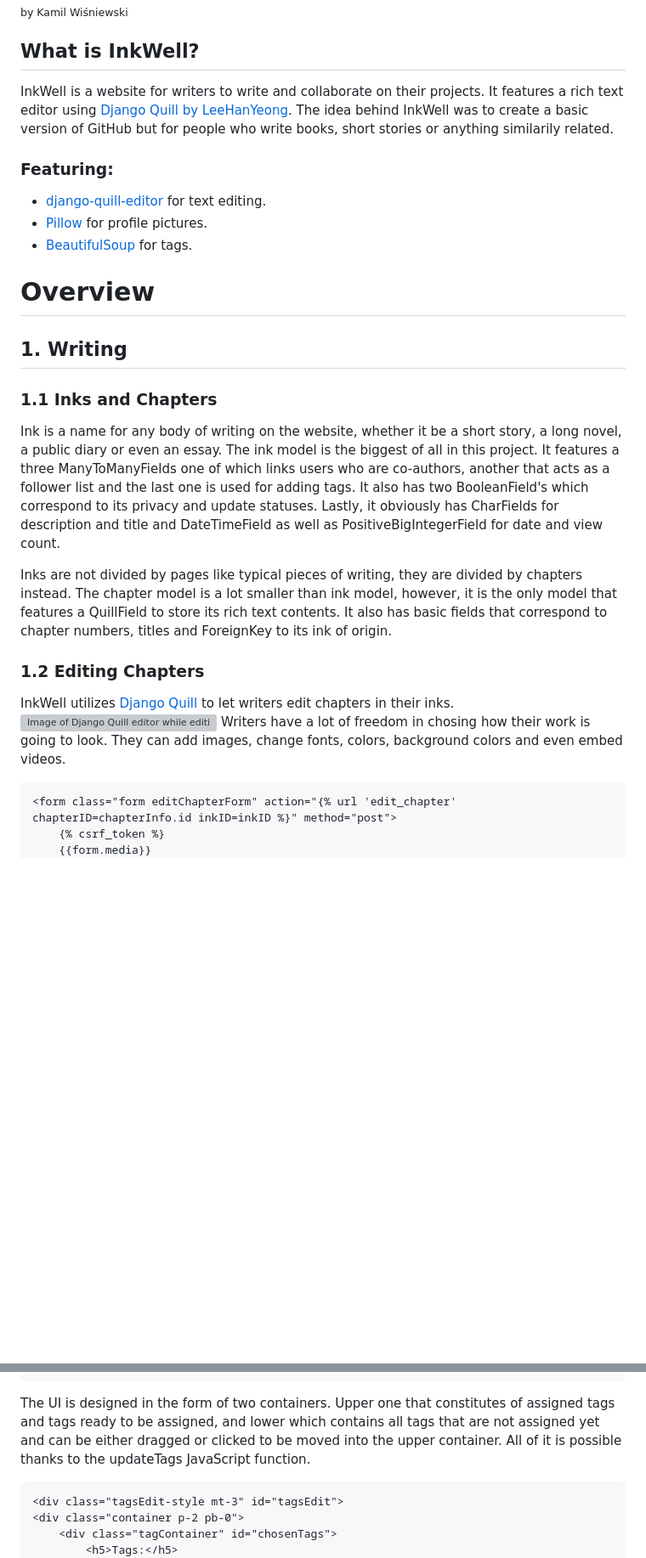
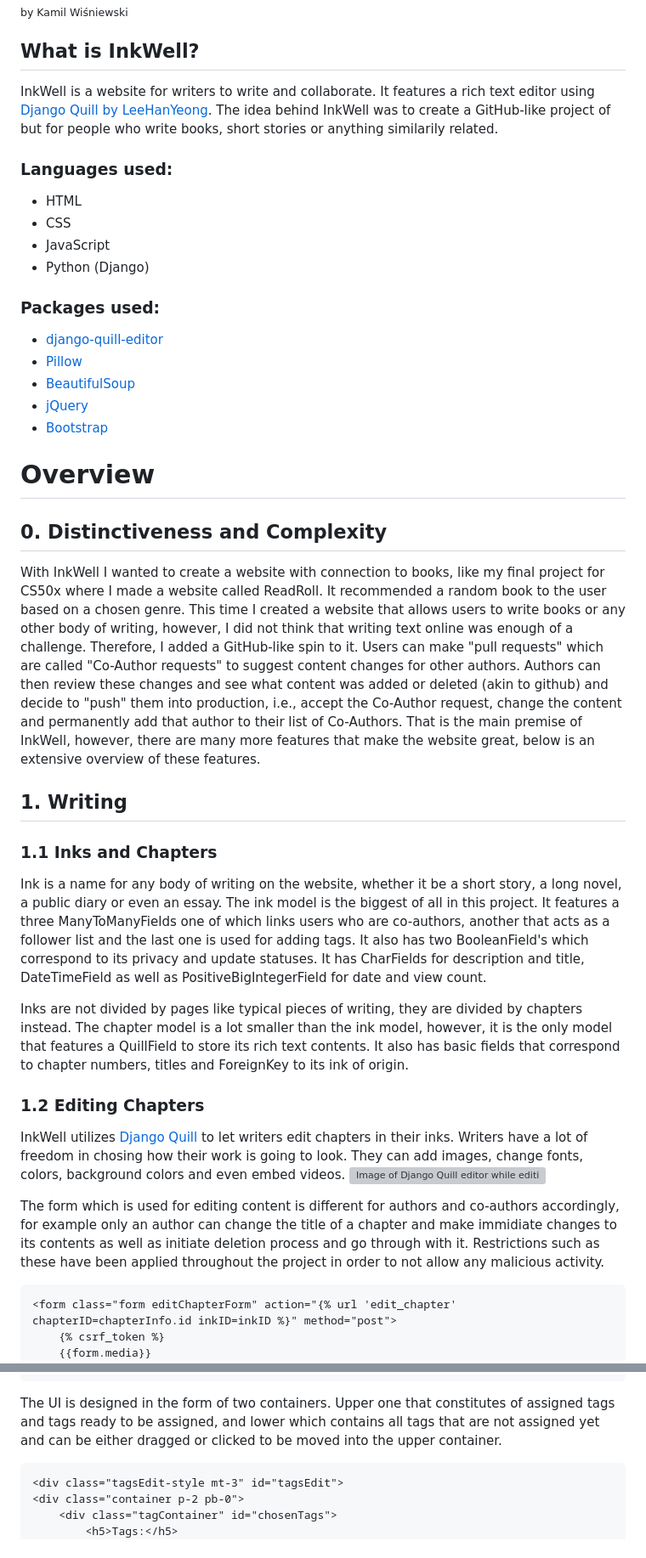
Before and after one commit to martex941/Capstone-InkWell, a Markdown page: README.md, 2 parts joined by grey strips. Shown: that part at 85% size. GitHub-like rendering; blank space fills up the shorter version; grey boxes are pictures that could not be loaded.

````diff
--- a/README.md
+++ b/README.md
@@ -2,28 +2,39 @@
 <sub>by Kamil Wiśniewski</sub>
 
 ## **What is InkWell?**
-InkWell is a website for writers to write and collaborate on their projects. It features a rich text editor using [Django Quill by LeeHanYeong](https://github.com/LeeHanYeong/django-quill-editor). The idea behind InkWell was to create a basic version of GitHub but for people who write books, short stories or anything similarily related.
+InkWell is a website for writers to write and collaborate. It features a rich text editor using [Django Quill by LeeHanYeong](https://github.com/LeeHanYeong/django-quill-editor). The idea behind InkWell was to create a GitHub-like project of but for people who write books, short stories or anything similarily related.
 
+### **Languages used:**
+- HTML
+- CSS
+- JavaScript
+- Python (Django)
 
-### **Featuring:**
-- [django-quill-editor](https://pypi.org/project/django-quill-editor/) for text editing.
-- [Pillow](https://pypi.org/project/Pillow/) for profile pictures.
-- [BeautifulSoup](https://pypi.org/project/beautifulsoup4/) for tags.
+### **Packages used:**
+- [django-quill-editor](https://pypi.org/project/django-quill-editor/)
+- [Pillow](https://pypi.org/project/Pillow/)
+- [BeautifulSoup](https://pypi.org/project/beautifulsoup4/)
+- [jQuery](https://jquery.com/)
+- [Bootstrap](https://getbootstrap.com/)
 
 # **Overview**
+
+## **0. Distinctiveness and Complexity**
+With InkWell I wanted to create a website with connection to books, like my final project for CS50x where I made a website called ReadRoll. It recommended a random book to the user based on a chosen genre. This time I created a website that allows users to write books or any other body of writing, however, I did not think that writing text online was enough of a challenge. Therefore, I added a GitHub-like spin to it. Users can make "pull requests" which are called "Co-Author requests" to suggest content changes for other authors. Authors can then review these changes and see what content was added or deleted (akin to github) and decide to "push" them into production, i.e., accept the Co-Author request, change the content and permanently add that author to their list of Co-Authors. That is the main premise of InkWell, however, there are many more features that make the website great, below is an extensive overview of these features.
 
 ## **1. Writing**
 
 ### 1.1 Inks and Chapters
-Ink is a name for any body of writing on the website, whether it be a short story, a long novel, a public diary or even an essay. The ink model is the biggest of all in this project. It features a three ManyToManyFields one of which links users who are co-authors, another that acts as a follower list and the last one is used for adding tags. It also has two BooleanField's which correspond to its privacy and update statuses. Lastly, it obviously has CharFields for description and title and DateTimeField as well as PositiveBigIntegerField for date and view count.
+Ink is a name for any body of writing on the website, whether it be a short story, a long novel, a public diary or even an essay. The ink model is the biggest of all in this project. It features a three ManyToManyFields one of which links users who are co-authors, another that acts as a follower list and the last one is used for adding tags. It also has two BooleanField's which correspond to its privacy and update statuses. It has CharFields for description and title, DateTimeField as well as PositiveBigIntegerField for date and view count.
 
-Inks are not divided by pages like typical pieces of writing, they are divided by chapters instead. The chapter model is a lot smaller than ink model, however, it is the only model that features a QuillField to store its rich text contents. It also has basic fields that correspond to chapter numbers, titles and ForeignKey to its ink of origin.
+Inks are not divided by pages like typical pieces of writing, they are divided by chapters instead. The chapter model is a lot smaller than the ink model, however, it is the only model that features a QuillField to store its rich text contents. It also has basic fields that correspond to chapter numbers, titles and ForeignKey to its ink of origin.
 
 ### 1.2 Editing Chapters
-InkWell utilizes [Django Quill](https://github.com/LeeHanYeong/django-quill-editor) to let writers edit chapters in their inks.
+InkWell utilizes [Django Quill](https://github.com/LeeHanYeong/django-quill-editor) to let writers edit chapters in their inks. Writers have a lot of freedom in chosing how their work is going to look. They can add images, change fonts, colors, background colors and even embed videos.
 ![Image of Django Quill editor while editing a chapter](/capstone/media/readme/)
-Writers have a lot of freedom in chosing how their work is going to look. They can add images, change fonts, colors, background colors and even embed videos.
 
+
+The form which is used for editing content is different for authors and co-authors accordingly, for example only an author can change the title of a chapter and make immidiate changes to its contents as well as initiate deletion process and go through with it. Restrictions such as these have been applied throughout the project in order to not allow any malicious activity.
 ```html
 <form class="form editChapterForm" action="{% url 'edit_chapter' chapterID=chapterInfo.id inkID=inkID %}" method="post">
     {% csrf_token %}
@@ -103,7 +113,7 @@ editInk.description = newDescription
 editInk.save()
 ```
 
-The UI is designed in the form of two containers. Upper one that constitutes of assigned tags and tags ready to be assigned, and lower which contains all tags that are not assigned yet and can be either dragged or clicked to be moved into the upper container. All of it is possible thanks to the updateTags JavaScript function.
+The UI is designed in the form of two containers. Upper one that constitutes of assigned tags and tags ready to be assigned, and lower which contains all tags that are not assigned yet and can be either dragged or clicked to be moved into the upper container.
 ```html
 <div class="tagsEdit-style mt-3" id="tagsEdit">
 <div class="container p-2 pb-0">
````
Also changed, not shown: other parts of README.md (+5 -4 lines).
